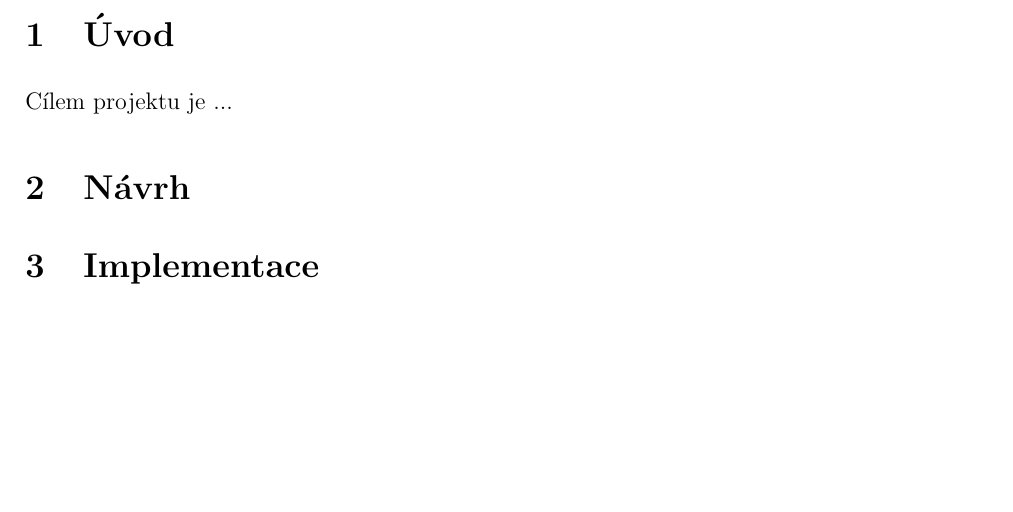
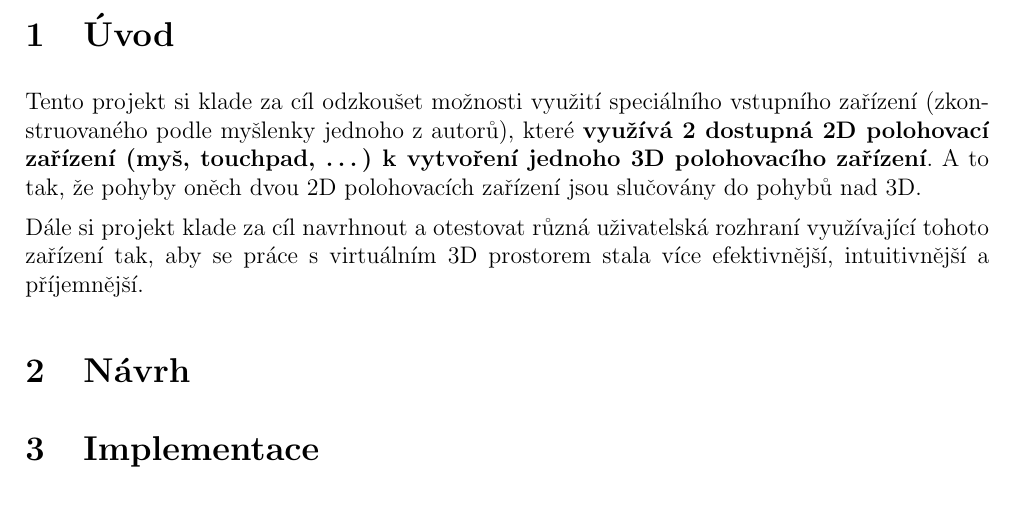
Before and after one commit to nixie/mice2mouse, a LaTeX document (doc/documentation.tex): part of page 3 of 4, cut so that both start at the same text, the shorter picture padded with empty space. Compiled offline with pdfLaTeX.

Commit message:
doku - uvod

```diff
--- a/doc/documentation.tex
+++ b/doc/documentation.tex
@@ -59,7 +59,15 @@ Miroslav Paulík & \texttt{xpauli00@stud.fit.vutbr.cz} \\
 %\end{figure}
 
 \section{Úvod}\label{intro}
-Cílem projektu je ...
+Tento projekt si klade za cíl odzkoušet možnosti využití speciálního
+vstupního zařízení (zkonstruovaného podle myšlenky jednoho z autorů),
+které {\bf využívá 2 dostupná 2D polohovací zařízení (myš, touchpad, \ldots)
+k vytvoření jednoho 3D polohovacího zařízení}. A to tak, že pohyby
+oněch dvou 2D polohovacích zařízení jsou slučovány do pohybů nad 3D.
+
+Dále si projekt klade za cíl navrhnout a otestovat různá uživatelská rozhraní
+využívající tohoto zařízení tak, aby se práce s virtuálním 3D prostorem
+stala více efektivnější, intuitivnější a příjemnější.
 
 \input{navrh}
 \input{implementace}
```
Also changed, not shown: doc/documentation.tex (6 more changed lines).
